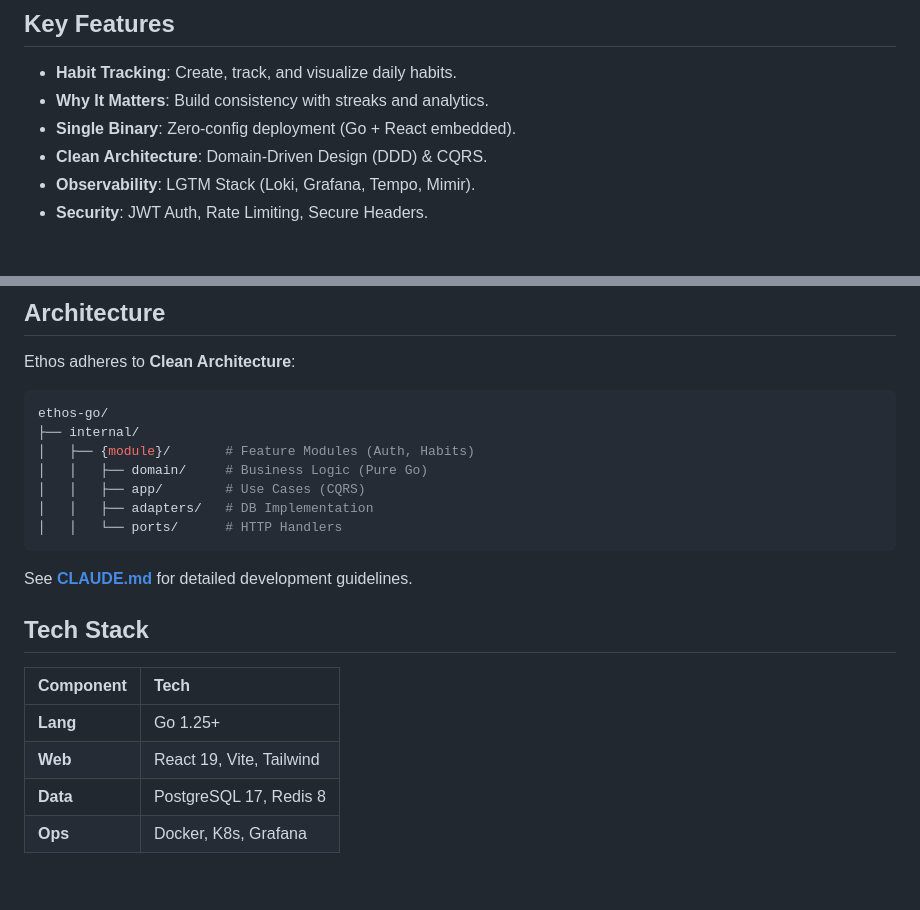
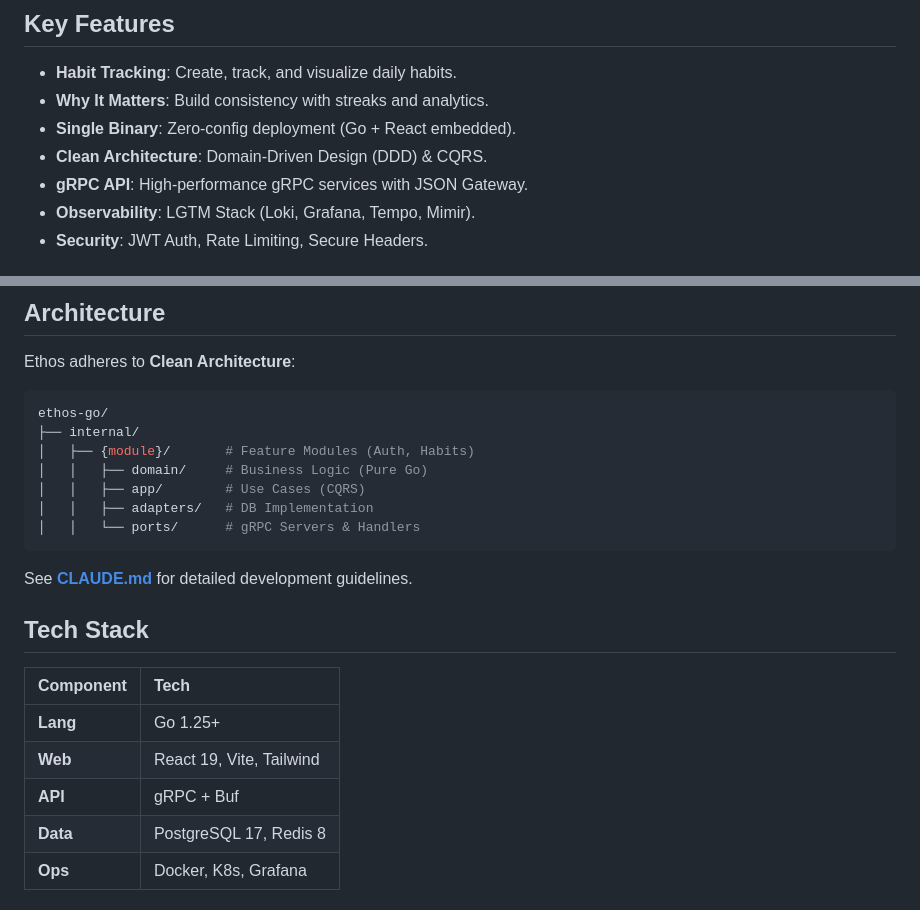
Before and after one commit to SemmiDev/ethos-go, a Markdown page: README.md, 2 parts joined by grey strips. GitHub-like rendering; blank space fills up the shorter version.

Commit message:
docs: update CLAUDE.md and README.md for gRPC migration

````diff
--- a/README.md
+++ b/README.md
@@ -51,6 +51,7 @@ It simplifies deployment by embedding the React frontend directly into the Go bi
 - **Why It Matters**: Build consistency with streaks and analytics.
 - **Single Binary**: Zero-config deployment (Go + React embedded).
 - **Clean Architecture**: Domain-Driven Design (DDD) & CQRS.
+- **gRPC API**: High-performance gRPC services with JSON Gateway.
 - **Observability**: LGTM Stack (Loki, Grafana, Tempo, Mimir).
 - **Security**: JWT Auth, Rate Limiting, Secure Headers.
 
@@ -90,7 +91,7 @@ ethos-go/
 │   │   ├── domain/     # Business Logic (Pure Go)
 │   │   ├── app/        # Use Cases (CQRS)
 │   │   ├── adapters/   # DB Implementation
-│   │   └── ports/      # HTTP Handlers
+│   │   └── ports/      # gRPC Servers & Handlers
 ```
 
 See **[CLAUDE.md](CLAUDE.md)** for detailed development guidelines.
@@ -101,6 +102,7 @@ See **[CLAUDE.md](CLAUDE.md)** for detailed development guidelines.
 | :-------- | :----------------------- |
 | **Lang**  | Go 1.25+                 |
 | **Web**   | React 19, Vite, Tailwind |
+| **API**   | gRPC + Buf               |
 | **Data**  | PostgreSQL 17, Redis 8   |
 | **Ops**   | Docker, K8s, Grafana     |
 
````
Also changed, not shown: CLAUDE.md (+21 -17 lines).
